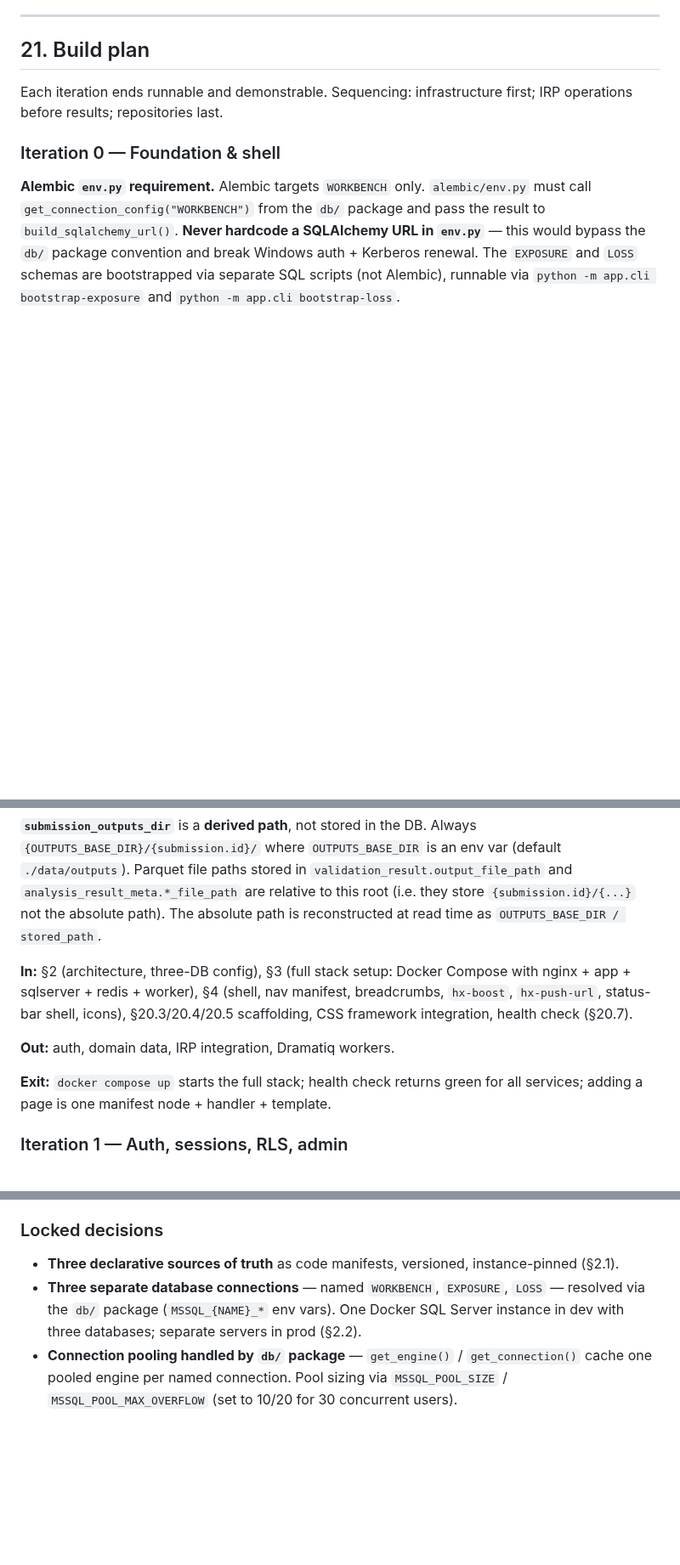
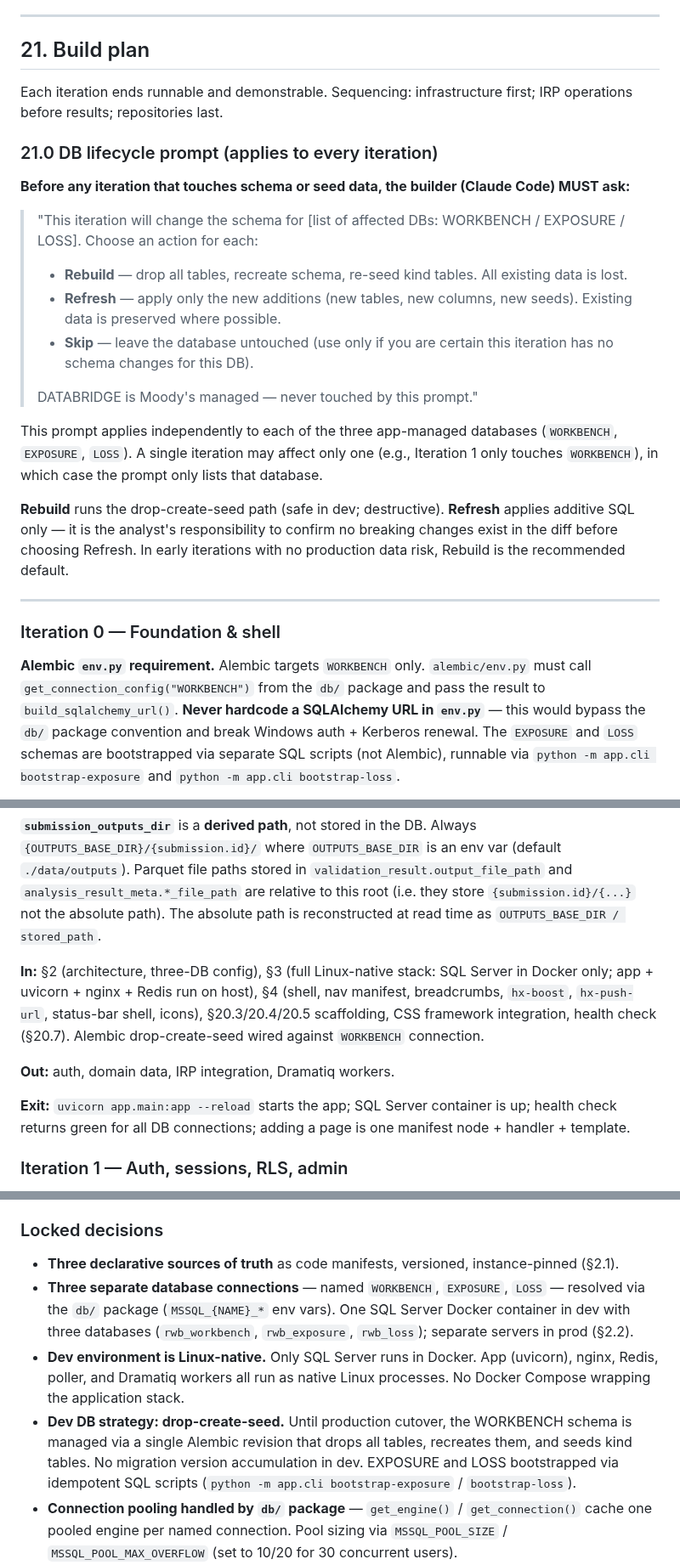
Before and after one commit to anilvenugopal/risk-workbench, a Markdown page: docs/PRD.md, 3 parts joined by grey strips. Shown at 85% size. Drawn GitHub-style; blank space fills up the shorter version.

Commit message:
docs: update DATA_MODEL and PRD to clarify local dev setup and database lifecycle management

```diff
--- a/docs/PRD.md
+++ b/docs/PRD.md
@@ -1042,17 +1042,35 @@ Centralized. First flags: `APP_ENV`, `ENFORCE_SSO`. More will accrue.
 
 Each iteration ends runnable and demonstrable. Sequencing: infrastructure first; IRP operations before results; repositories last.
 
+### 21.0 DB lifecycle prompt (applies to every iteration)
+
+**Before any iteration that touches schema or seed data, the builder (Claude Code) MUST ask:**
+
+> "This iteration will change the schema for [list of affected DBs: WORKBENCH / EXPOSURE / LOSS].
+> Choose an action for each:
+> - **Rebuild** — drop all tables, recreate schema, re-seed kind tables. All existing data is lost.
+> - **Refresh** — apply only the new additions (new tables, new columns, new seeds). Existing data is preserved where possible.
+> - **Skip** — leave the database untouched (use only if you are certain this iteration has no schema changes for this DB).
+>
+> DATABRIDGE is Moody's managed — never touched by this prompt."
+
+This prompt applies independently to each of the three app-managed databases (`WORKBENCH`, `EXPOSURE`, `LOSS`). A single iteration may affect only one (e.g., Iteration 1 only touches `WORKBENCH`), in which case the prompt only lists that database.
+
+**Rebuild** runs the drop-create-seed path (safe in dev; destructive). **Refresh** applies additive SQL only — it is the analyst's responsibility to confirm no breaking changes exist in the diff before choosing Refresh. In early iterations with no production data risk, Rebuild is the recommended default.
+
+---
+
 ### Iteration 0 — Foundation & shell
 
 **Alembic `env.py` requirement.** Alembic targets `WORKBENCH` only. `alembic/env.py` must call `get_connection_config("WORKBENCH")` from the `db/` package and pass the result to `build_sqlalchemy_url()`. **Never hardcode a SQLAlchemy URL in `env.py`** — this would bypass the `db/` package convention and break Windows auth + Kerberos renewal. The `EXPOSURE` and `LOSS` schemas are bootstrapped via separate SQL scripts (not Alembic), runnable via `python -m app.cli bootstrap-exposure` and `python -m app.cli bootstrap-loss`.
 
 **`submission_outputs_dir`** is a **derived path**, not stored in the DB. Always `{OUTPUTS_BASE_DIR}/{submission.id}/` where `OUTPUTS_BASE_DIR` is an env var (default `./data/outputs`). Parquet file paths stored in `validation_result.output_file_path` and `analysis_result_meta.*_file_path` are relative to this root (i.e. they store `{submission.id}/{...}` not the absolute path). The absolute path is reconstructed at read time as `OUTPUTS_BASE_DIR / stored_path`.
 
-**In:** §2 (architecture, three-DB config), §3 (full stack setup: Docker Compose with nginx + app + sqlserver + redis + worker), §4 (shell, nav manifest, breadcrumbs, `hx-boost`, `hx-push-url`, status-bar shell, icons), §20.3/20.4/20.5 scaffolding, CSS framework integration, health check (§20.7).
+**In:** §2 (architecture, three-DB config), §3 (full Linux-native stack: SQL Server in Docker only; app + uvicorn + nginx + Redis run on host), §4 (shell, nav manifest, breadcrumbs, `hx-boost`, `hx-push-url`, status-bar shell, icons), §20.3/20.4/20.5 scaffolding, CSS framework integration, health check (§20.7). Alembic drop-create-seed wired against `WORKBENCH` connection.
 
 **Out:** auth, domain data, IRP integration, Dramatiq workers.
 
-**Exit:** `docker compose up` starts the full stack; health check returns green for all services; adding a page is one manifest node + handler + template.
+**Exit:** `uvicorn app.main:app --reload` starts the app; SQL Server container is up; health check returns green for all DB connections; adding a page is one manifest node + handler + template.
 
 ### Iteration 1 — Auth, sessions, RLS, admin
 
@@ -1151,7 +1169,9 @@ Each iteration ends runnable and demonstrable. Sequencing: infrastructure first;
 ### Locked decisions
 
 - **Three declarative sources of truth** as code manifests, versioned, instance-pinned (§2.1).
-- **Three separate database connections** — named `WORKBENCH`, `EXPOSURE`, `LOSS` — resolved via the `db/` package (`MSSQL_{NAME}_*` env vars). One Docker SQL Server instance in dev with three databases; separate servers in prod (§2.2).
+- **Three separate database connections** — named `WORKBENCH`, `EXPOSURE`, `LOSS` — resolved via the `db/` package (`MSSQL_{NAME}_*` env vars). One SQL Server Docker container in dev with three databases (`rwb_workbench`, `rwb_exposure`, `rwb_loss`); separate servers in prod (§2.2).
+- **Dev environment is Linux-native.** Only SQL Server runs in Docker. App (uvicorn), nginx, Redis, poller, and Dramatiq workers all run as native Linux processes. No Docker Compose wrapping the application stack.
+- **Dev DB strategy: drop-create-seed.** Until production cutover, the WORKBENCH schema is managed via a single Alembic revision that drops all tables, recreates them, and seeds kind tables. No migration version accumulation in dev. EXPOSURE and LOSS bootstrapped via idempotent SQL scripts (`python -m app.cli bootstrap-exposure` / `bootstrap-loss`).
 - **Connection pooling handled by `db/` package** — `get_engine()` / `get_connection()` cache one pooled engine per named connection. Pool sizing via `MSSQL_POOL_SIZE` / `MSSQL_POOL_MAX_OVERFLOW` (set to 10/20 for 30 concurrent users).
 - **Sync-by-default:** plain `def` handlers, FastAPI threadpool; `async def` only for SSE (§2.3).
 - **IRP job submission is synchronous on the request path.** Fast IRP submit call returns a job ID immediately. On failure: `submission_failed` status + Dramatiq `submission_retry` actor (§14.3).
```
Also changed, not shown: other parts of docs/PRD.md (+3 -3 lines), docs/DATA_MODEL.md (+11 -2 lines).
